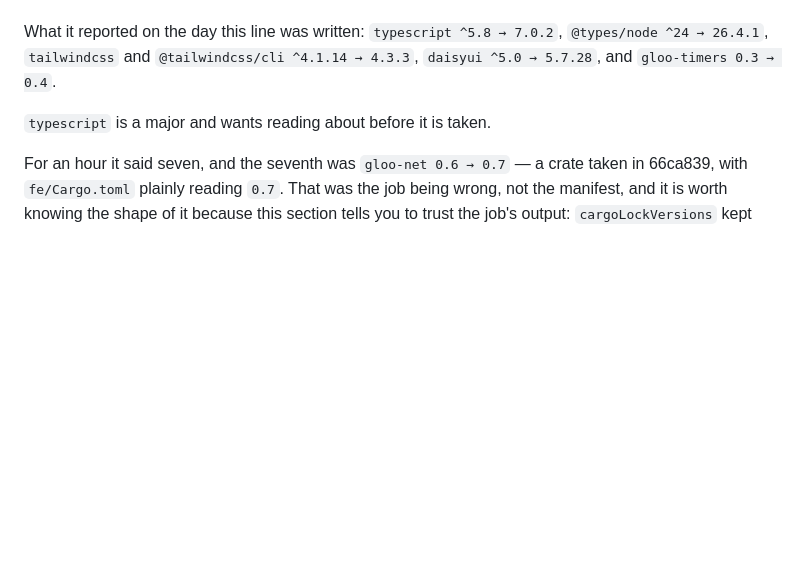
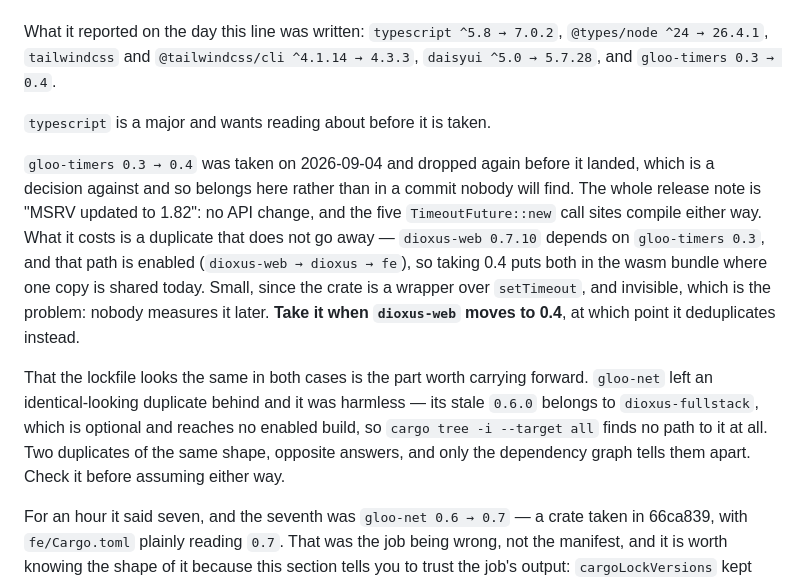
Before and after one commit to PieterdenEngelse/rn, a Markdown page: docs/todo.md, the part around the change. Drawn GitHub-style; blank space fills up the shorter version.

Commit message:
Say why gloo-timers is behind on purpose
This file's own preamble asks for a decision against to be written down before
the item is deleted, and this one is stronger than that: the item stays on the
list, so without a note the next person to work through it takes the bump,
rediscovers what it costs, and either drops it again or does not notice.

0.4.0's entire release note is "MSRV updated to 1.82". Nothing is gained, and
dioxus-web 0.7.10 keeps gloo-timers 0.3 on an enabled path, so taking it puts
two copies in the wasm bundle where one is shared today. Small — the crate
wraps setTimeout — and invisible, which is the argument for writing it down
rather than against.

The transferable part is that gloo-net left a duplicate of exactly the same
shape and it was harmless, because its stale 0.6.0 hangs off an optional
dioxus-fullstack that no enabled build reaches. Same lockfile, opposite answer.
The lock cannot tell you which you have; `cargo tree -i --target all` can.

Co-Authored-By: Claude Opus 5 (1M context) <noreply@anthropic.com>
Claude-Session: https://claude.ai/code/session_01KtZaEtUKt5HVAAbVZTMC6s

```diff
--- a/docs/todo.md
+++ b/docs/todo.md
@@ -41,6 +41,24 @@ What it reported on the day this line was written: `typescript ^5.8 → 7.0.2`,
 
 `typescript` is a major and wants reading about before it is taken.
 
+`gloo-timers 0.3 → 0.4` was taken on 2026-09-04 and dropped again before it
+landed, which is a decision against and so belongs here rather than in a commit
+nobody will find. The whole release note is "MSRV updated to 1.82": no API
+change, and the five `TimeoutFuture::new` call sites compile either way. What it
+costs is a duplicate that does not go away — `dioxus-web 0.7.10` depends on
+`gloo-timers 0.3`, and that path is enabled (`dioxus-web → dioxus → fe`), so
+taking 0.4 puts both in the wasm bundle where one copy is shared today. Small,
+since the crate is a wrapper over `setTimeout`, and invisible, which is the
+problem: nobody measures it later. **Take it when `dioxus-web` moves to 0.4**,
+at which point it deduplicates instead.
+
+That the lockfile looks the same in both cases is the part worth carrying
+forward. `gloo-net` left an identical-looking duplicate behind and it was
+harmless — its stale `0.6.0` belongs to `dioxus-fullstack`, which is optional
+and reaches no enabled build, so `cargo tree -i --target all` finds no path to
+it at all. Two duplicates of the same shape, opposite answers, and only the
+dependency graph tells them apart. Check it before assuming either way.
+
 For an hour it said seven, and the seventh was `gloo-net 0.6 → 0.7` — a crate
 taken in 66ca839, with `fe/Cargo.toml` plainly reading `0.7`. That was the job
 being wrong, not the manifest, and it is worth knowing the shape of it because
```
